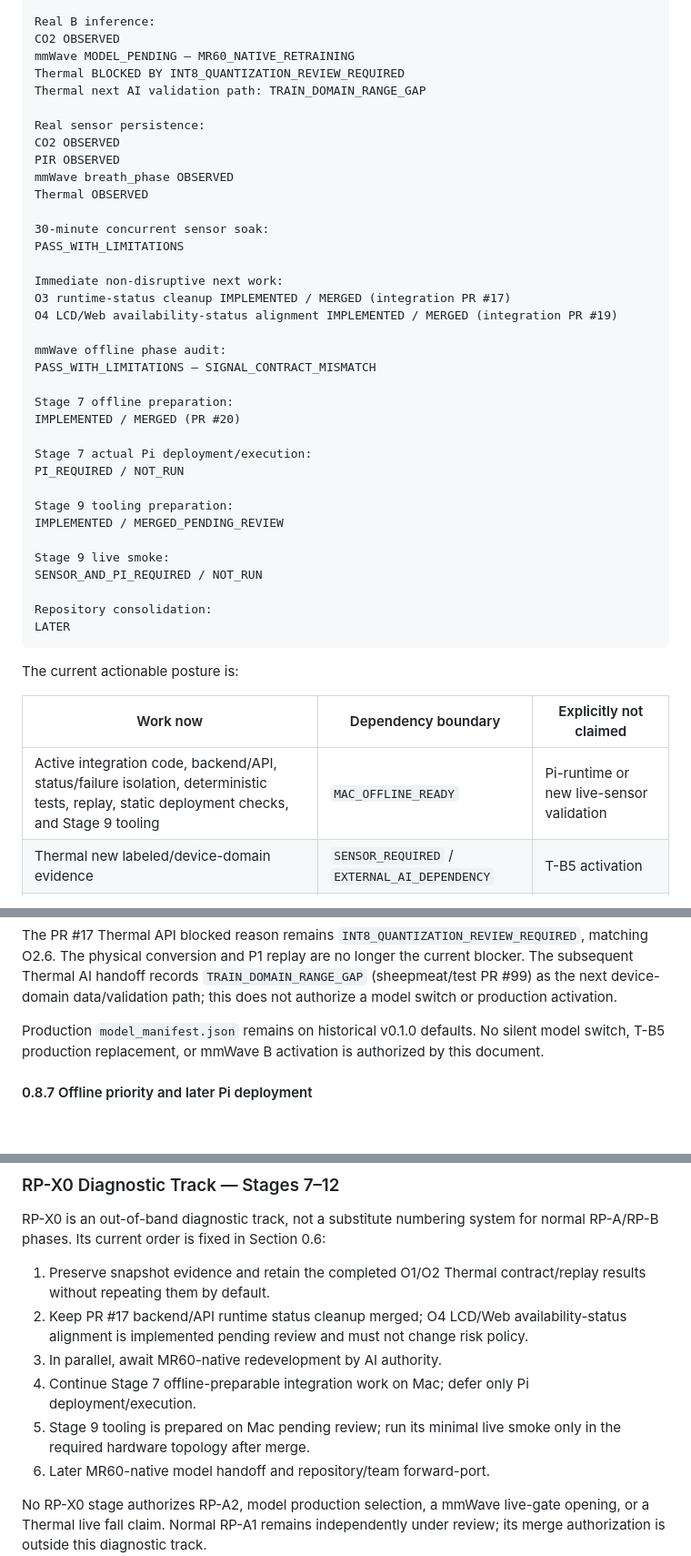
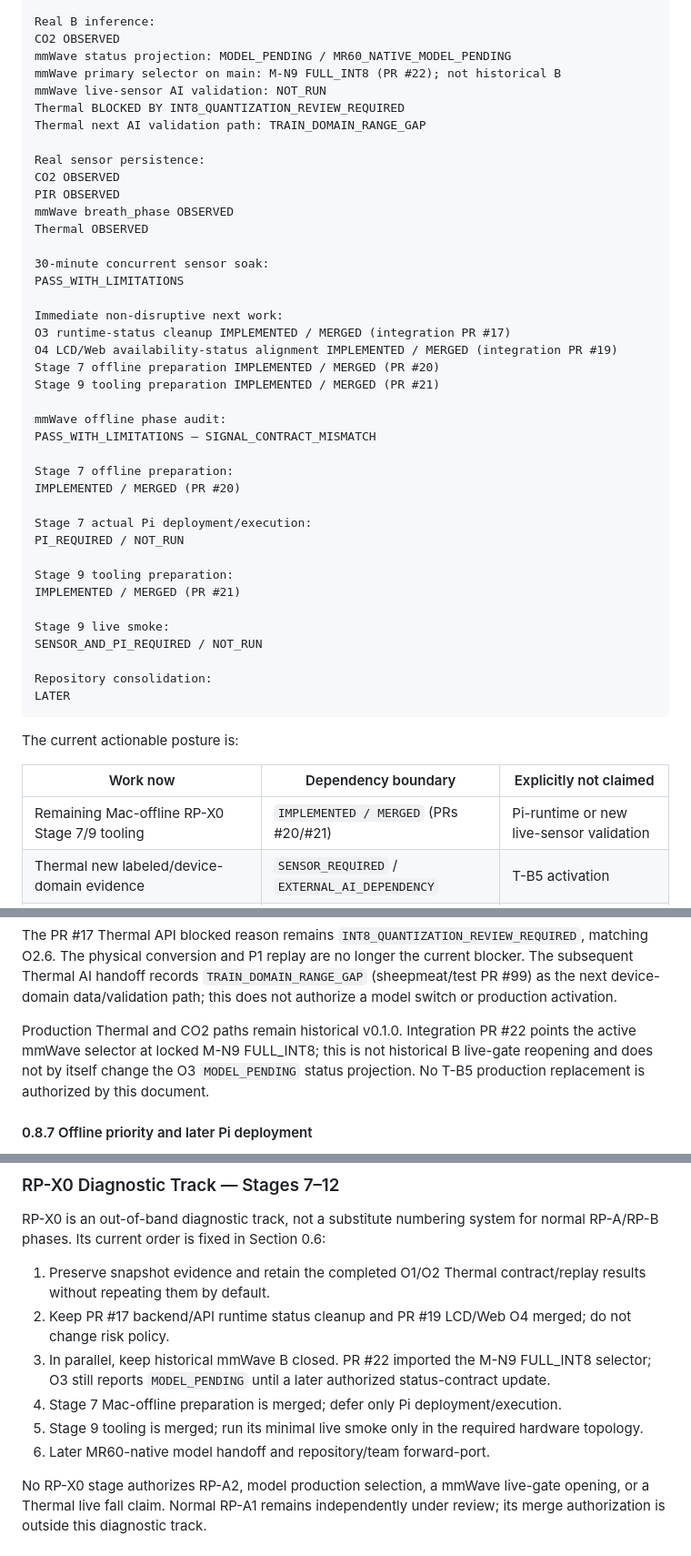
Before and after one commit to yuname121/integration, a Markdown page: docs/20260816_SafeNest_Raspberry_Pi_AI_Runtime_Enablement_Roadmap_01.md, 3 parts joined by grey strips. Shown at 91% size. Rendered like a GitHub page; blank space fills up the shorter version.

```diff
--- a/docs/20260816_SafeNest_Raspberry_Pi_AI_Runtime_Enablement_Roadmap_01.md
+++ b/docs/20260816_SafeNest_Raspberry_Pi_AI_Runtime_Enablement_Roadmap_01.md
@@ -279,7 +279,9 @@ Thermal READY
 
 Real B inference:
 CO2 OBSERVED
-mmWave MODEL_PENDING — MR60_NATIVE_RETRAINING
+mmWave status projection: MODEL_PENDING / MR60_NATIVE_MODEL_PENDING
+mmWave primary selector on main: M-N9 FULL_INT8 (PR #22); not historical B
+mmWave live-sensor AI validation: NOT_RUN
 Thermal BLOCKED BY INT8_QUANTIZATION_REVIEW_REQUIRED
 Thermal next AI validation path: TRAIN_DOMAIN_RANGE_GAP
 
@@ -295,6 +297,8 @@ PASS_WITH_LIMITATIONS
 Immediate non-disruptive next work:
 O3 runtime-status cleanup IMPLEMENTED / MERGED (integration PR #17)
 O4 LCD/Web availability-status alignment IMPLEMENTED / MERGED (integration PR #19)
+Stage 7 offline preparation IMPLEMENTED / MERGED (PR #20)
+Stage 9 tooling preparation IMPLEMENTED / MERGED (PR #21)
 
 mmWave offline phase audit:
 PASS_WITH_LIMITATIONS — SIGNAL_CONTRACT_MISMATCH
@@ -306,7 +310,7 @@ Stage 7 actual Pi deployment/execution:
 PI_REQUIRED / NOT_RUN
 
 Stage 9 tooling preparation:
-IMPLEMENTED / MERGED_PENDING_REVIEW
+IMPLEMENTED / MERGED (PR #21)
 
 Stage 9 live smoke:
 SENSOR_AND_PI_REQUIRED / NOT_RUN
@@ -319,7 +323,7 @@ The current actionable posture is:
 
 | Work now | Dependency boundary | Explicitly not claimed |
 |---|---|---|
-| Active integration code, backend/API, status/failure isolation, deterministic tests, replay, static deployment checks, and Stage 9 tooling | `MAC_OFFLINE_READY` | Pi-runtime or new live-sensor validation |
+| Remaining Mac-offline RP-X0 Stage 7/9 tooling | `IMPLEMENTED / MERGED` (PRs #20/#21) | Pi-runtime or new live-sensor validation |
 | Thermal new labeled/device-domain evidence | `SENSOR_REQUIRED` / `EXTERNAL_AI_DEPENDENCY` | T-B5 activation |
 | Stage 7 Pi deployment and process/port/ARM verification | `PI_REQUIRED` | Completion from Mac-only work |
 | Stage 9 real TCP/UDP sensor smoke | `SENSOR_AND_PI_REQUIRED` where applicable | Completion from tooling preparation |
@@ -533,8 +537,10 @@ handoff records `TRAIN_DOMAIN_RANGE_GAP` (sheepmeat/test PR #99) as the next
 device-domain data/validation path; this does not authorize a model switch or
 production activation.
 
-Production `model_manifest.json` remains on historical v0.1.0 defaults. No
-silent model switch, T-B5 production replacement, or mmWave B activation is
+Production Thermal and CO2 paths remain historical v0.1.0. Integration PR #22
+points the active mmWave selector at locked M-N9 FULL_INT8; this is not
+historical B live-gate reopening and does not by itself change the O3
+`MODEL_PENDING` status projection. No T-B5 production replacement is
 authorized by this document.
 
 #### 0.8.7 Offline priority and later Pi deployment
@@ -1588,10 +1594,10 @@ RP-X0 is an out-of-band diagnostic track, not a substitute numbering system for
 normal RP-A/RP-B phases. Its current order is fixed in Section 0.6:
 
 1. Preserve snapshot evidence and retain the completed O1/O2 Thermal contract/replay results without repeating them by default.
-2. Keep PR #17 backend/API runtime status cleanup merged; O4 LCD/Web availability-status alignment is implemented pending review and must not change risk policy.
-3. In parallel, await MR60-native redevelopment by AI authority.
-4. Continue Stage 7 offline-preparable integration work on Mac; defer only Pi deployment/execution.
-5. Stage 9 tooling is prepared on Mac pending review; run its minimal live smoke only in the required hardware topology after merge.
+2. Keep PR #17 backend/API runtime status cleanup and PR #19 LCD/Web O4 merged; do not change risk policy.
+3. In parallel, keep historical mmWave B closed. PR #22 imported the M-N9 FULL_INT8 selector; O3 still reports `MODEL_PENDING` until a later authorized status-contract update.
+4. Stage 7 Mac-offline preparation is merged; defer only Pi deployment/execution.
+5. Stage 9 tooling is merged; run its minimal live smoke only in the required hardware topology.
 6. Later MR60-native model handoff and repository/team forward-port.
 
 No RP-X0 stage authorizes RP-A2, model production selection, a mmWave live-gate
```
Also changed, not shown: other parts of docs/20260816_SafeNest_Raspberry_Pi_AI_Runtime_Enablement_Roadmap_01.md (+7 -7 lines), PACKAGE_AND_OPERATION_GUIDE.md (+20 -8 lines), docs/20260816_SafeNest_Raspberry_Pi_AI_Runtime_Enablement_Roadmap_01_KO.md (+7 -6 lines).
